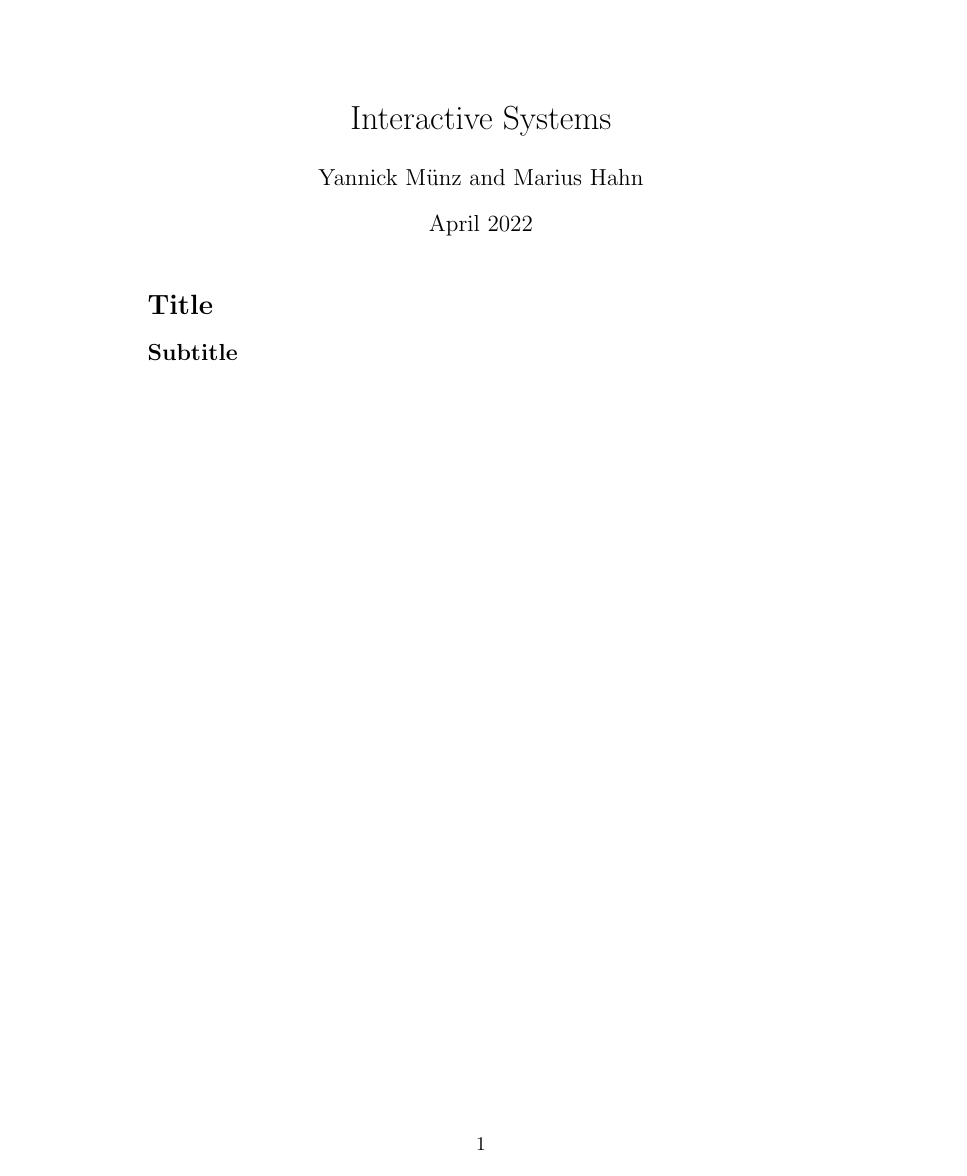
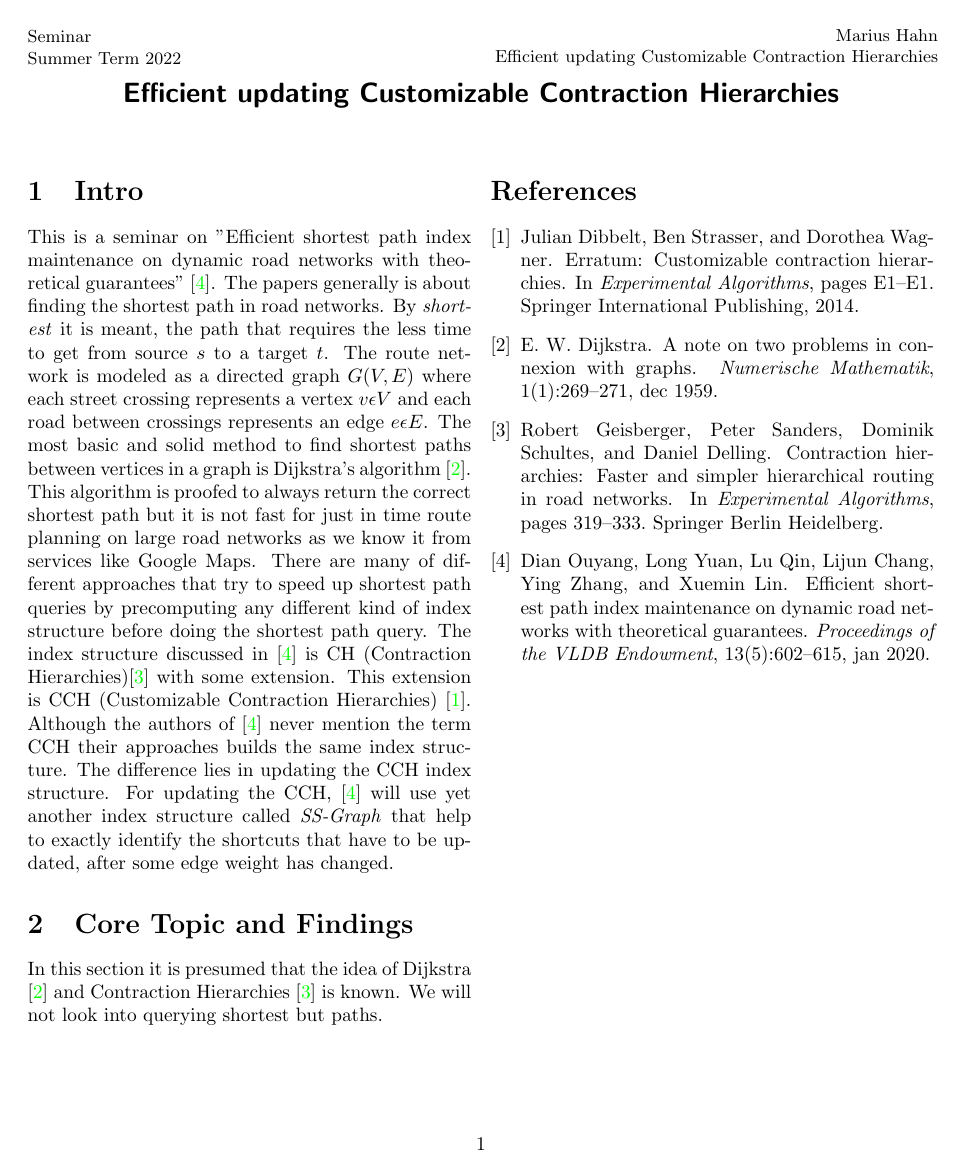
Before and after one commit to MariusHahn/seminar-dynamic-ch, a LaTeX document (main.tex, which reads assets/title.tex): the whole page. Compiled offline with pdfLaTeX.

Commit message:
add intro

```diff
--- /dev/null
+++ b/assets/title.tex
@@ -0,0 +1,16 @@
+\twocolumn[{\begin{small}
+                \begin{minipage}{0.5 \linewidth}
+                    Seminar\\
+                    Summer Term 2022
+                \end{minipage}
+                \begin{minipage}{0.5\linewidth}
+                    \begin{flushright}
+                        \studentOne\\
+                        \studentTwo
+                    \end{flushright}
+                \end{minipage}
+            \end{small}}
+        {\begin{center}
+                \begin{sffamily}\Large\bfseries \aetitle \end{sffamily}
+            \end{center}}
+    \vskip 3em]
--- a/main.tex
+++ b/main.tex
@@ -1 +0,0 @@
-\documentclass{article}
@@ -2,5 +4,2 @@
 \usepackage[utf8]{inputenc}
 \usepackage{hyperref}
-\title{Interactive Systems}
-\author{Yannick Münz and Marius Hahn}
-\date{April 2022}
@@ -7,5 +25,52 @@
+\newcommand\mycommfont[1]{\footnotesize\ttfamily\textcolor{blue}{#1}}
+\SetCommentSty{mycommfont}
+\DontPrintSemicolon
+
+\newcommand{\aetitle}{Efficient updating Customizable Contraction Hierarchies} % Title of the
+
+\newcommand{\studentOne}{Marius Hahn} % Name 2
+\newcommand{\studentTwo}{Efficient updating Customizable Contraction Hierarchies} % Name 2
+
+
+% Bis zum 19.07. soll ein kurzer Report abgegeben werden (ca. 2 Seiten), der das zugewiesene
+% Thema kritisch betrachtet und Limitation der vorgestellten Algorithmem analysiert, z.B. hinsichtlich
+% der Performanz. Außerdem sollen mögliche auf dem Paper basierende weitergehende Forschungsfragen
+% benannt werden.
+
 \begin{document}
-\maketitle
-\section*{Title}
-\subsection*{Subtitle}
+
+\input{assets/title}
+
+\section{Intro}
+
+This is a seminar on "Efficient shortest path index maintenance on dynamic
+road networks with theoretical guarantees" \cite{Ouyang2020}. The papers generally is
+about finding the shortest path in road networks. By \textit{shortest} it is meant,
+the path that requires the less time to get from source $s$ to a target $t$. The route
+network is modeled as a directed graph $G(V,E)$ where each street crossing represents a
+vertex $v \epsilon V$ and each road between crossings represents an edge $e \epsilon E$.
+The most basic and solid method to find shortest paths between vertices in a graph is
+Dijkstra's algorithm \cite{Dijkstra1959}. This algorithm is proofed to always return the
+correct shortest path but it is not fast for just in time route planning on large
+road networks as we know it from services like Google Maps. There are many of
+different approaches that try to speed up shortest path queries by precomputing
+any different kind of index structure before doing the shortest path query. The index
+structure discussed in \cite{Ouyang2020} is CH (Contraction Hierarchies)\cite{Geisberger}
+with some extension. This extension is CCH (Customizable Contraction Hierarchies)
+\cite{Dibbelt2014}. Although the authors of \cite{Ouyang2020} never mention the term
+CCH their approaches builds the same index structure. The difference lies in updating
+the CCH index structure. For updating the CCH, \cite{Ouyang2020} will use yet another
+index structure called \textit{SS-Graph} that help to exactly identify the shortcuts that
+have to be updated, after some edge weight has changed.
+
+\section{Core Topic and Findings}
+
+In this section it is presumed that the idea of Dijkstra \cite{Dijkstra1959} and
+Contraction Hierarchies \cite{Geisberger} is known. We will not look into querying
+shortest but paths.
+
+\newpage
+\bibliographystyle{plain}
+\bibliography{assets/references}
+
 \end{document}
```
Also changed, not shown: assets/references.bib (added, +69 -0 lines), main.pdf (added), main.tex (22 more changed lines), 2 other files.
